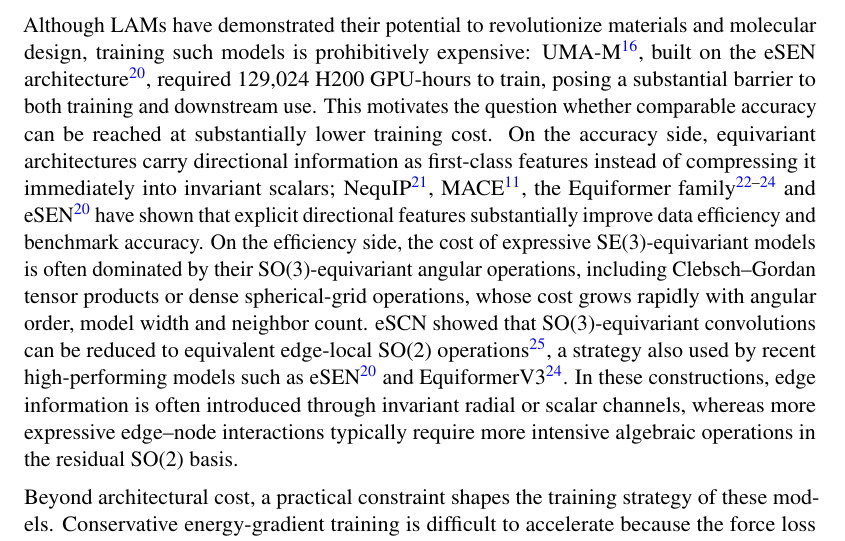
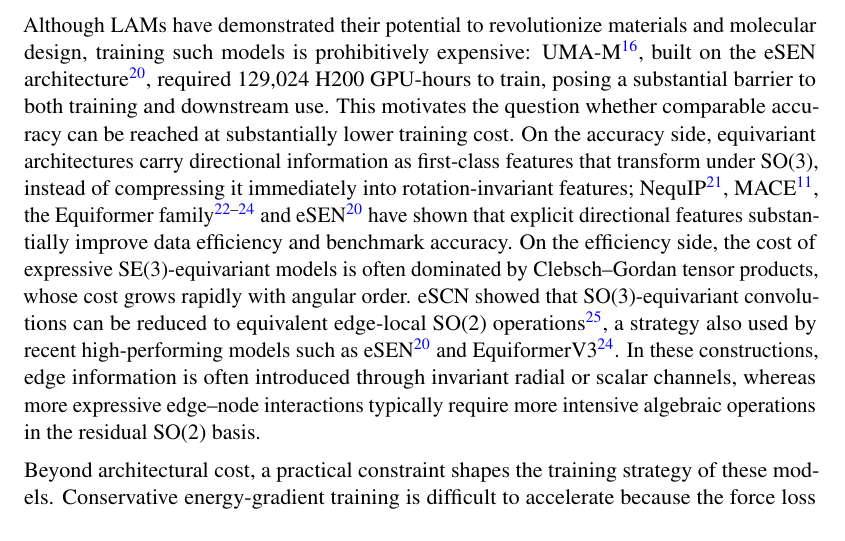
Before and after one commit to iProzd/DPA4-manuscript, a LaTeX paper (main_arxiv.tex, which reads chap/introduction.tex): part of page 2 of 50, cut so that both start at the same text. Compiled offline with pdfLaTeX.

Commit message:
fix intro

```diff
--- a/chap/introduction.tex
+++ b/chap/introduction.tex
@@ -6,8 +6,8 @@
 Although LAMs have demonstrated their potential to revolutionize materials and molecular design, training such models is prohibitively expensive: UMA-M~\cite{wood2025umafamilyuniversalmodels}, built on the eSEN architecture~\cite{fu2025esen}, required 129{,}024 H200 GPU-hours to train, posing a substantial barrier to both training and downstream use.
 This motivates the question whether comparable accuracy can be reached at substantially lower training cost.
 % The next challenge is no longer accuracy alone, but the joint optimization of accuracy, efficiency and physical robustness.
-On the accuracy side, equivariant architectures carry directional information as first-class features instead of compressing it immediately into invariant scalars; NequIP~\cite{batzner2022nequip}, MACE~\cite{batatia2022mace}, the Equiformer family~\cite{liao2022equiformer,liao2023equiformerv2,liao2026equiformerv3} and eSEN~\cite{fu2025esen} have shown that explicit directional features substantially improve data efficiency and benchmark accuracy.
-On the efficiency side, the cost of expressive SE(3)-equivariant models is often dominated by their SO(3)-equivariant angular operations, including Clebsch--Gordan tensor products or dense spherical-grid operations, whose cost grows rapidly with angular order, model width and neighbor count.
+On the accuracy side, equivariant architectures carry directional information as first-class features that transform under SO(3), instead of compressing it immediately into rotation-invariant features; NequIP~\cite{batzner2022nequip}, MACE~\cite{batatia2022mace}, the Equiformer family~\cite{liao2022equiformer,liao2023equiformerv2,liao2026equiformerv3} and eSEN~\cite{fu2025esen} have shown that explicit directional features substantially improve data efficiency and benchmark accuracy.
+On the efficiency side, the cost of expressive SE(3)-equivariant models is often dominated by Clebsch--Gordan tensor products, whose cost grows rapidly with angular order.
 % This cost becomes a bottleneck when the target is not a single specialized potential, but an MLIP architecture that can scale to broad training sets and serve as the backbone of future LAMs.
 eSCN showed that SO(3)-equivariant convolutions can be reduced to equivalent edge-local SO(2) operations~\cite{passaro2023reducing}, a strategy also used by recent high-performing models such as eSEN~\cite{fu2025esen} and EquiformerV3~\cite{liao2026equiformerv3}.
 In these constructions, edge information is often introduced through invariant radial or scalar channels, whereas more expressive edge--node interactions typically require more intensive algebraic operations in the residual SO(2) basis.
```
